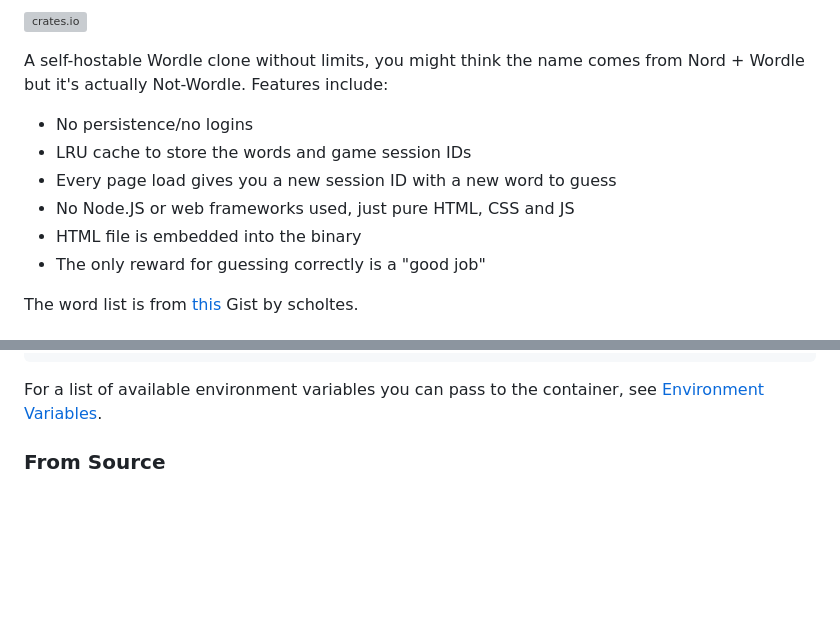
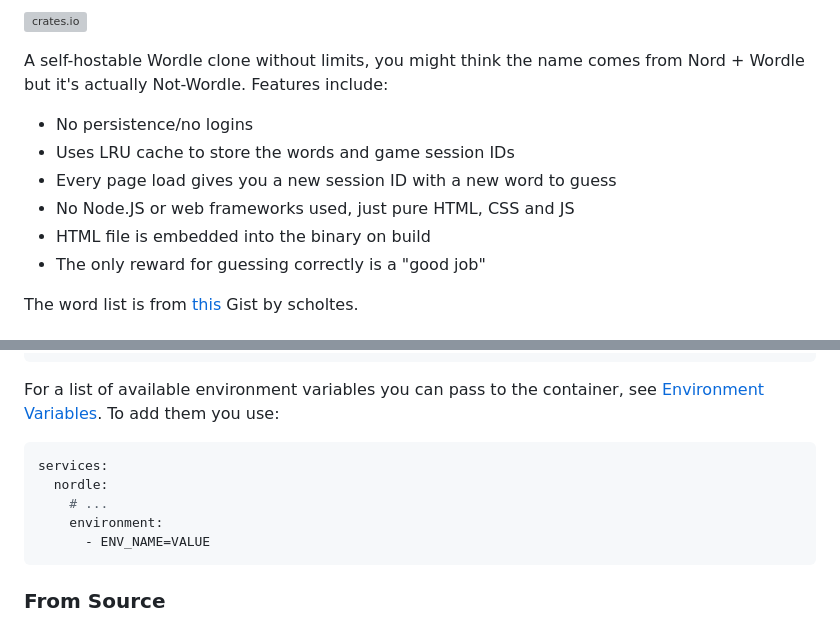
Before and after one commit to DarkCeptor44/nordle, a Markdown page: README.md, 2 parts joined by grey strips. Rendered like a GitHub page; blank space fills up the shorter version; grey boxes are pictures that could not be loaded.

Commit message:
docs: clarify some things in the README

````diff
--- a/README.md
+++ b/README.md
@@ -7,10 +7,10 @@
 A self-hostable Wordle clone without limits, you might think the name comes from Nord + Wordle but it's actually Not-Wordle. Features include:
 
 * No persistence/no logins
-* LRU cache to store the words and game session IDs
+* Uses LRU cache to store the words and game session IDs
 * Every page load gives you a new session ID with a new word to guess
 * No Node.JS or web frameworks used, just pure HTML, CSS and JS
-* HTML file is embedded into the binary
+* HTML file is embedded into the binary on build
 * The only reward for guessing correctly is a "good job"
 
 The word list is from [this](https://gist.github.com/scholtes/94f3c0303ba6a7768b47583aff36654d) Gist by scholtes.
@@ -55,7 +55,15 @@ services:
       - 8080:8080
 ```
 
-For a list of available environment variables you can pass to the container, see [Environment Variables](#environment-variables).
+For a list of available environment variables you can pass to the container, see [Environment Variables](#environment-variables). To add them you use:
+
+```yaml
+services:
+  nordle:
+    # ...
+    environment:
+      - ENV_NAME=VALUE
+```
 
 ### From Source
 
````
